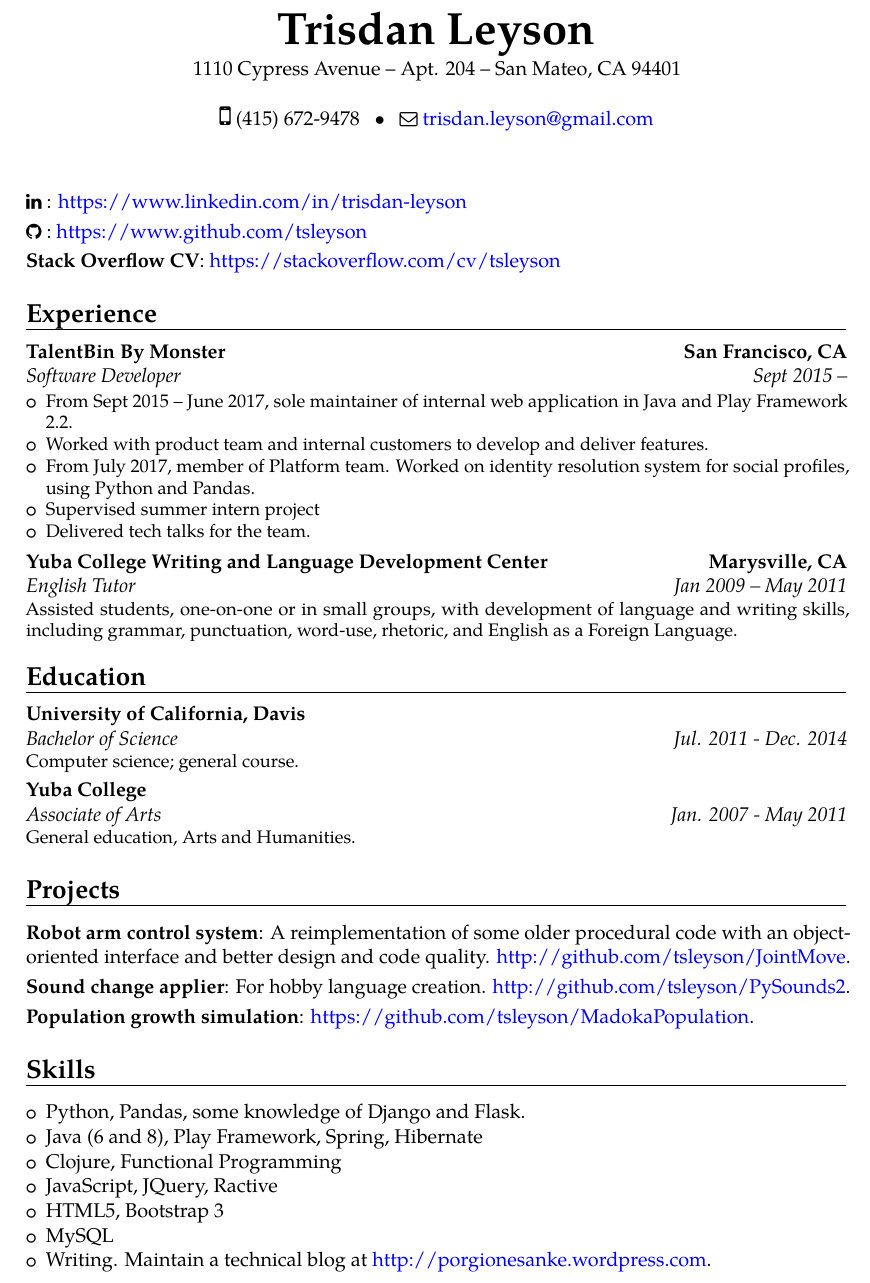
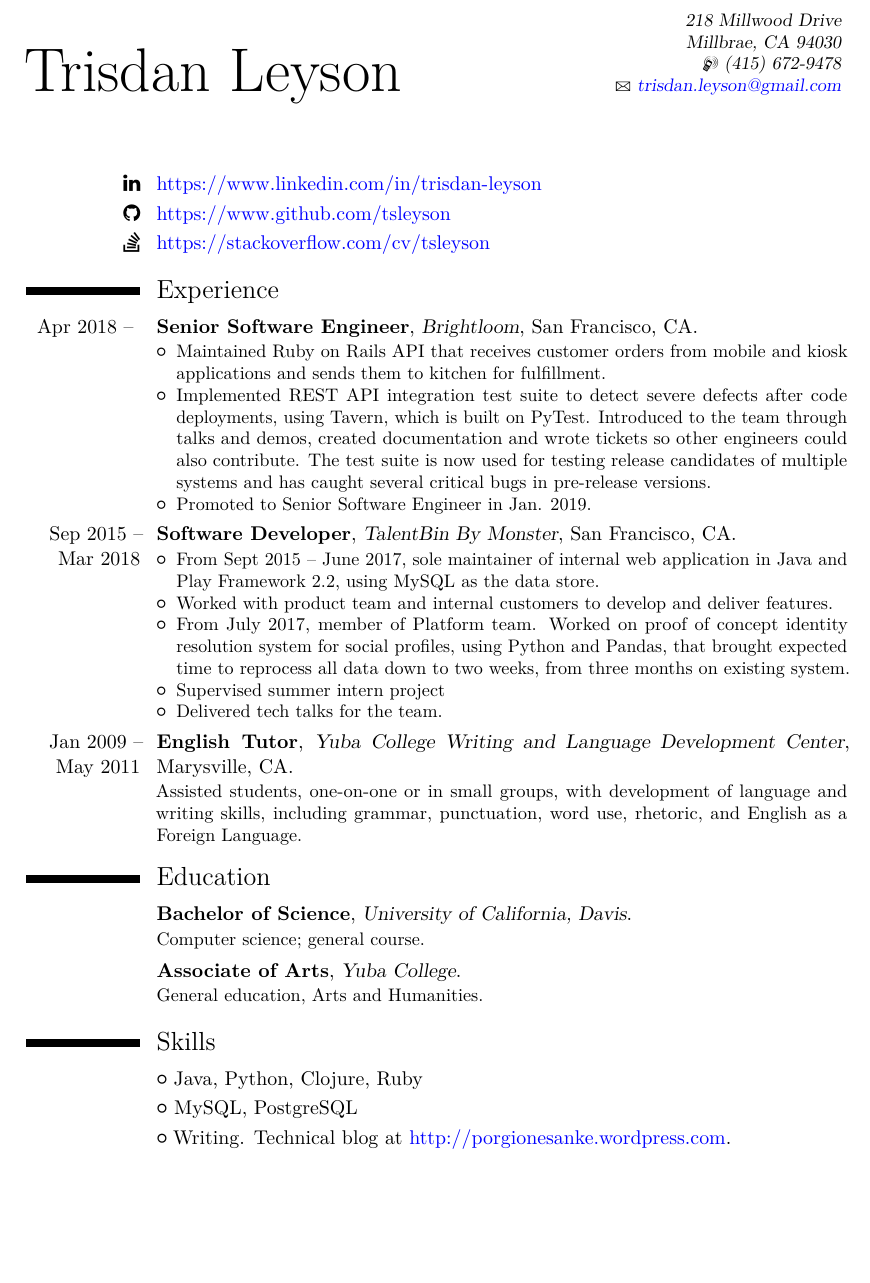
Before and after one commit to tsleyson/tsleyson.github.io, a LaTeX CV (resume/trisdan-leyson_resume.tex): part of the page, cut at the place of the change, the shorter picture padded with empty space. The pictures show the PDF file resume/trisdan-leyson_resume.pdf that the author committed with the source.

Commit message:
Ancient leftover updates

```diff
--- a/resume/trisdan-leyson_resume.tex
+++ b/resume/trisdan-leyson_resume.tex
@@ -5,7 +7,8 @@
 \familyname{Leyson}
 % \address{2343 Kirkham St}{San Francisco, CA 94122}
 % \address{12266 Regent Way}{P.O. Box 1033}{Oregon House, CA 95962}
-\address{1110 Cypress Avenue}{Apt. 204}{San Mateo, CA 94401}
+%\address{1110 Cypress Avenue}{Apt. 204}{San Mateo, CA 94401}
+\address{218 Millwood Drive}{}{Millbrae, CA 94030}
 \email{trisdan.leyson@gmail.com}
 %\mobile{(831) 332-4706}
 % \phone{(530) 692-9040}
@@ -21,14 +24,19 @@
 \begin{document}
 \makecvtitle
 
-\cvline{\linkedinsocialsymbol}{\href{https://www.linkedin.com/in/trisdan-leyson}{https://www.linkedin.com/in/trisdan-leyson}}
-\cvline{\githubsocialsymbol}{\href{https://www.github.com/tsleyson}{https://www.github.com/tsleyson}}
-\cvline{Stack Overflow CV}{\href{https://stackoverflow.com/cv/tsleyson}{https://stackoverflow.com/cv/tsleyson}}
+\cvline{\faLinkedin}{\href{https://www.linkedin.com/in/trisdan-leyson}{https://www.linkedin.com/in/trisdan-leyson}}
+\cvline{\faGithub}{\href{https://www.github.com/tsleyson}{https://www.github.com/tsleyson}}
+\cvline{\faStackOverflow}{\href{https://stackoverflow.com/cv/tsleyson}{https://stackoverflow.com/cv/tsleyson}}
 \section{Experience}
-\cventry{Sept 2015 -- }{Software Developer}{TalentBin By Monster}{San Francisco, CA}{}{\begin{itemize}
-  \item From Sept 2015 -- June 2017, sole maintainer of internal web application in Java and Play Framework 2.2.
+\cventry{Apr 2018 -- }{Senior Software Engineer}{Brightloom}{San Francisco, CA}{}{\begin{itemize}
+  \item Maintained Ruby on Rails API that receives customer orders from mobile and kiosk applications and sends them to kitchen for fulfillment.
+  \item Implemented REST API integration test suite to detect severe defects after code deployments, using Tavern, which is built on PyTest. Introduced to the team through talks and demos, created documentation and wrote tickets so other engineers could also contribute. The test suite is now used for testing release candidates of multiple systems and has caught several critical bugs in pre-release versions.
+  \item Promoted to Senior Software Engineer in Jan. 2019.
+\end{itemize}}
+\cventry{Sep 2015 -- Mar 2018}{Software Developer}{TalentBin By Monster}{San Francisco, CA}{}{\begin{itemize}
+  \item From Sept 2015 -- June 2017, sole maintainer of internal web application in Java and Play Framework 2.2, using MySQL as the data store.
   \item Worked with product team and internal customers to develop and deliver features.
-  \item From July 2017, member of Platform team. Worked on identity resolution system for social profiles, using Python and Pandas.
+  \item From July 2017, member of Platform team. Worked on proof of concept identity resolution system for social profiles, using Python and Pandas, that brought expected time to reprocess all data down to two weeks, from three months on existing system.
   \item Supervised summer intern project
   \item Delivered tech talks for the team.
 \end{itemize}}
@@ -36,16 +44,16 @@
 
 \section{Education}
-\cventry{Jul. 2011 - Dec. 2014}{Bachelor of Science}{University of California, Davis}{}{}{Computer science; general course.}
+\cventry{}{Bachelor of Science}{University of California, Davis}{}{}{Computer science; general course.}
 % arguments 3 to 6 can be left empty
-\cventry{Jan. 2007 - May 2011}{Associate of Arts}{Yuba College}{}{}{General education, Arts and Humanities.}
+\cventry{}{Associate of Arts}{Yuba College}{}{}{General education, Arts and Humanities.}
 
-\section{Projects}
+%% \section{Projects}
 
-\cvline{Robot arm control system}{A reimplementation of some older procedural code with an object-oriented interface and better design and code quality. \href{http://github.com/tsleyson/JointMove}{http://github.com/tsleyson/JointMove}.}
+%% \cvline{Robot arm control system}{A reimplementation of some older procedural code with an object-oriented interface and better design and code quality. \href{http://github.com/tsleyson/JointMove}{http://github.com/tsleyson/JointMove}.}
 
-\cvline{Sound change applier}{For hobby language creation. \href{http://github.com/tsleyson/PySounds2}{http://github.com/tsleyson/PySounds2}.}
+%% \cvline{Sound change applier}{For hobby language creation. \href{http://github.com/tsleyson/PySounds2}{http://github.com/tsleyson/PySounds2}.}
 
-\cvline{Population growth simulation}{\href{https://github.com/tsleyson/MadokaPopulation}{https://github.com/tsleyson/MadokaPopulation}.}
+%% \cvline{Population growth simulation}{\href{https://github.com/tsleyson/MadokaPopulation}{https://github.com/tsleyson/MadokaPopulation}.}
 
 %\cvline{Javascript}{Competitor for the site \href{http://fruitbots.org}{fruitbots.org}. Uses core Javascript, implements Floyd-Warshall algorithm for all-pairs shortest path. Code at \href{http://github.com/tsleyson/js-fruitbot}{http://github.com/tsleyson/js-fruitbot}.}
 
@@ -60,13 +68,13 @@
 % \cvlanguage{English}{Native speaker}{}
 % \cvlanguage{Spanish}{Basic fluency}{}
 % \cvlanguage{Japanese}{Second-year university level}{}
-\begin{itemize}
-\item Python, Pandas, some knowledge of Django and Flask.
-\item Java (6 and 8), Play Framework, Spring, Hibernate
-\item Clojure, Functional Programming
-\item JavaScript, JQuery, Ractive
-\item HTML5, Bootstrap 3
-\item MySQL
-\item Writing. Maintain a technical blog at \href{http://porgionesanke.wordpress.com}{http://porgionesanke.wordpress.com}.
-\end{itemize}
+%% \cvlistitem{Python, Pandas}
+%% \cvlistitem{Java, Play Framework, Spring, Hibernate}
+%% \cvlistitem{Clojure, Functional Programming}
+%% \cvlistitem{Ruby, Ruby on Rails}
+%% \cvlistitem{JavaScript, JQuery, Ractive}
+%% \cvlistitem{HTML5, Bootstrap 3}
+\cvlistitem{Java, Python, Clojure, Ruby}
+\cvlistitem{MySQL, PostgreSQL}
+\cvlistitem{Writing. Technical blog at \href{http://porgionesanke.wordpress.com}{http://porgionesanke.wordpress.com}.}
 \end{document}
```
Also changed, not shown: resume/trisdan-leyson_resume.pdf, resume/trisdan-leyson_resume.tex (6 more changed lines).
